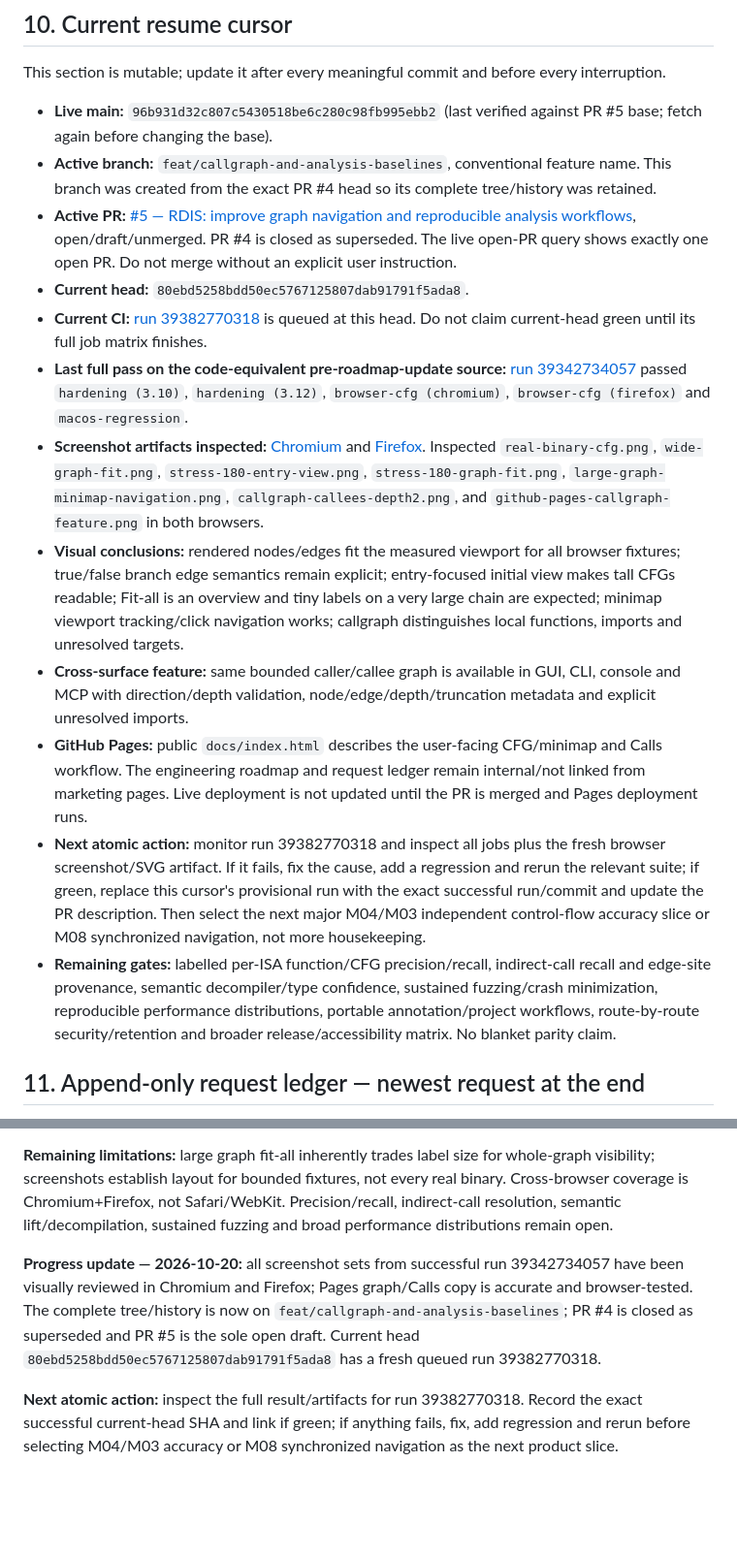
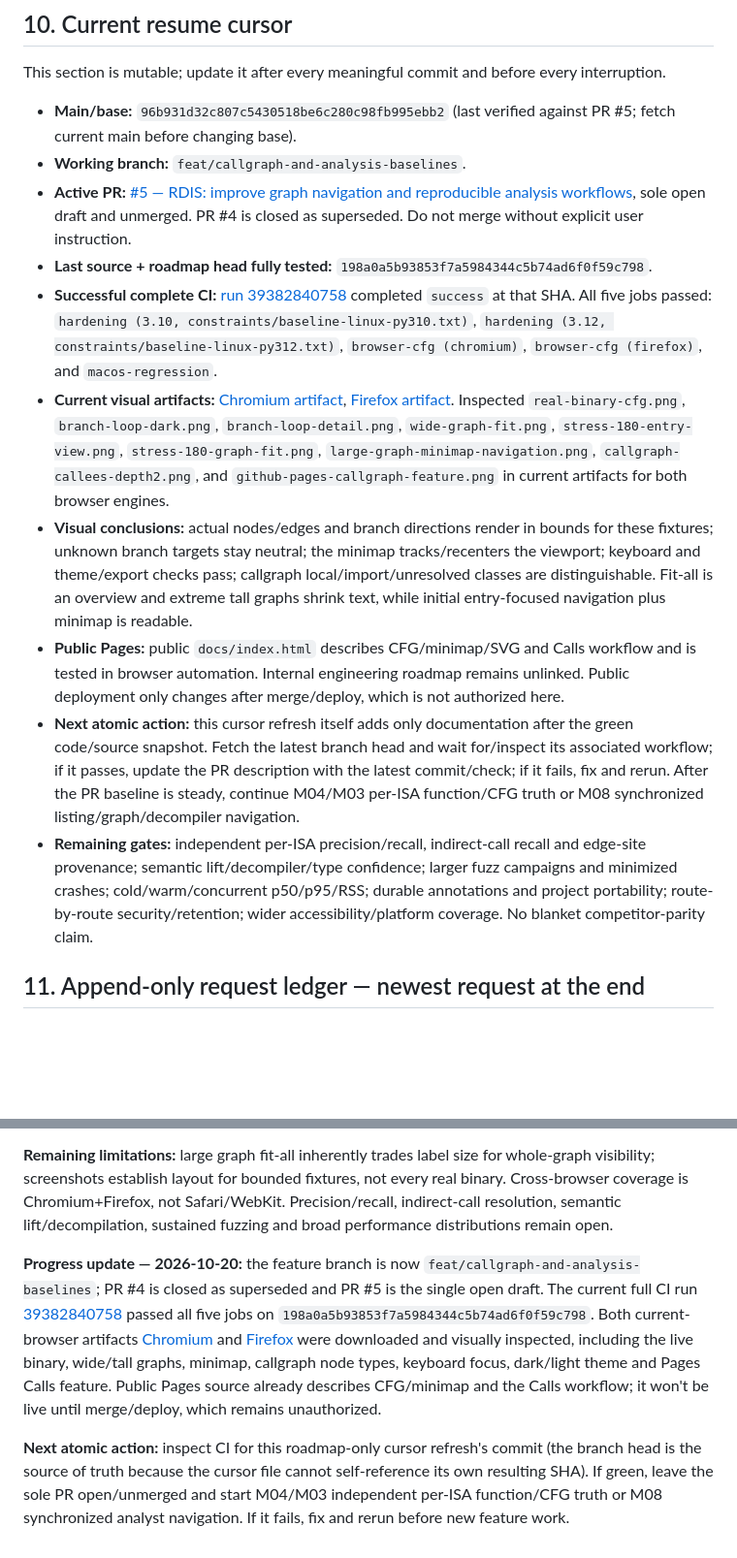
Before and after one commit to sagarchive/rdis, a Markdown page: DEVELOPMENT_ROADMAP.md, 2 parts joined by grey strips. Shown at 97% size. Rendered like a GitHub page; blank space fills up the shorter version.

Commit message:
docs: record current-head full CI and screenshot review

```diff
--- a/DEVELOPMENT_ROADMAP.md
+++ b/DEVELOPMENT_ROADMAP.md
@@ -425,18 +424,16 @@ A milestone does not close until all applicable points are satisfied:
 
 This section is mutable; update it after every meaningful commit and before every interruption.
 
-- **Live main:** `96b931d32c807c5430518be6c280c98fb995ebb2` (last verified against PR #5 base; fetch again before changing the base).
-- **Active branch:** `feat/callgraph-and-analysis-baselines`, conventional feature name. This branch was created from the exact PR #4 head so its complete tree/history was retained.
-- **Active PR:** [#5 — RDIS: improve graph navigation and reproducible analysis workflows](https://github.com/sagarchive/rdis/pull/5), open/draft/unmerged. PR #4 is closed as superseded. The live open-PR query shows exactly one open PR. Do not merge without an explicit user instruction.
-- **Current head:** `80ebd5258bdd50ec5767125807dab91791f5ada8`.
-- **Current CI:** [run 39382770318](https://github.com/sagarchive/rdis/actions/runs/39382770318) is queued at this head. Do not claim current-head green until its full job matrix finishes.
-- **Last full pass on the code-equivalent pre-roadmap-update source:** [run 39342734057](https://github.com/sagarchive/rdis/actions/runs/39342734057) passed `hardening (3.10)`, `hardening (3.12)`, `browser-cfg (chromium)`, `browser-cfg (firefox)` and `macos-regression`.
-- **Screenshot artifacts inspected:** [Chromium](https://github.com/sagarchive/rdis/actions/runs/39342734057/artifacts/12229711950) and [Firefox](https://github.com/sagarchive/rdis/actions/runs/39342734057/artifacts/12229338409). Inspected `real-binary-cfg.png`, `wide-graph-fit.png`, `stress-180-entry-view.png`, `stress-180-graph-fit.png`, `large-graph-minimap-navigation.png`, `callgraph-callees-depth2.png`, and `github-pages-callgraph-feature.png` in both browsers.
-- **Visual conclusions:** rendered nodes/edges fit the measured viewport for all browser fixtures; true/false branch edge semantics remain explicit; entry-focused initial view makes tall CFGs readable; Fit-all is an overview and tiny labels on a very large chain are expected; minimap viewport tracking/click navigation works; callgraph distinguishes local functions, imports and unresolved targets.
-- **Cross-surface feature:** same bounded caller/callee graph is available in GUI, CLI, console and MCP with direction/depth validation, node/edge/depth/truncation metadata and explicit unresolved imports.
-- **GitHub Pages:** public `docs/index.html` describes the user-facing CFG/minimap and Calls workflow. The engineering roadmap and request ledger remain internal/not linked from marketing pages. Live deployment is not updated until the PR is merged and Pages deployment runs.
-- **Next atomic action:** monitor run 39382770318 and inspect all jobs plus the fresh browser screenshot/SVG artifact. If it fails, fix the cause, add a regression and rerun the relevant suite; if green, replace this cursor's provisional run with the exact successful run/commit and update the PR description. Then select the next major M04/M03 independent control-flow accuracy slice or M08 synchronized navigation, not more housekeeping.
-- **Remaining gates:** labelled per-ISA function/CFG precision/recall, indirect-call recall and edge-site provenance, semantic decompiler/type confidence, sustained fuzzing/crash minimization, reproducible performance distributions, portable annotation/project workflows, route-by-route security/retention and broader release/accessibility matrix. No blanket parity claim.
+- **Main/base:** `96b931d32c807c5430518be6c280c98fb995ebb2` (last verified against PR #5; fetch current main before changing base).
+- **Working branch:** `feat/callgraph-and-analysis-baselines`.
+- **Active PR:** [#5 — RDIS: improve graph navigation and reproducible analysis workflows](https://github.com/sagarchive/rdis/pull/5), sole open draft and unmerged. PR #4 is closed as superseded. Do not merge without explicit user instruction.
+- **Last source + roadmap head fully tested:** `198a0a5b93853f7a5984344c5b74ad6f0f59c798`.
+- **Successful complete CI:** [run 39382840758](https://github.com/sagarchive/rdis/actions/runs/39382840758) completed `success` at that SHA. All five jobs passed: `hardening (3.10, constraints/baseline-linux-py310.txt)`, `hardening (3.12, constraints/baseline-linux-py312.txt)`, `browser-cfg (chromium)`, `browser-cfg (firefox)`, and `macos-regression`.
+- **Current visual artifacts:** [Chromium artifact](https://github.com/sagarchive/rdis/actions/runs/39382840758/artifacts/12246486363), [Firefox artifact](https://github.com/sagarchive/rdis/actions/runs/39382840758/artifacts/12246082426). Inspected `real-binary-cfg.png`, `branch-loop-dark.png`, `branch-loop-detail.png`, `wide-graph-fit.png`, `stress-180-entry-view.png`, `stress-180-graph-fit.png`, `large-graph-minimap-navigation.png`, `callgraph-callees-depth2.png`, and `github-pages-callgraph-feature.png` in current artifacts for both browser engines.
+- **Visual conclusions:** actual nodes/edges and branch directions render in bounds for these fixtures; unknown branch targets stay neutral; the minimap tracks/recenters the viewport; keyboard and theme/export checks pass; callgraph local/import/unresolved classes are distinguishable. Fit-all is an overview and extreme tall graphs shrink text, while initial entry-focused navigation plus minimap is readable.
+- **Public Pages:** public `docs/index.html` describes CFG/minimap/SVG and Calls workflow and is tested in browser automation. Internal engineering roadmap remains unlinked. Public deployment only changes after merge/deploy, which is not authorized here.
+- **Next atomic action:** this cursor refresh itself adds only documentation after the green code/source snapshot. Fetch the latest branch head and wait for/inspect its associated workflow; if it passes, update the PR description with the latest commit/check; if it fails, fix and rerun. After the PR baseline is steady, continue M04/M03 per-ISA function/CFG truth or M08 synchronized listing/graph/decompiler navigation.
+- **Remaining gates:** independent per-ISA precision/recall, indirect-call recall and edge-site provenance; semantic lift/decompiler/type confidence; larger fuzz campaigns and minimized crashes; cold/warm/concurrent p50/p95/RSS; durable annotations and project portability; route-by-route security/retention; wider accessibility/platform coverage. No blanket competitor-parity claim.
 
 ## 11. Append-only request ledger — newest request at the end
 
@@ -529,6 +526,6 @@ Rules: append each new RDIS request as a new entry with date, exact intent, mile
 
 **Remaining limitations:** large graph fit-all inherently trades label size for whole-graph visibility; screenshots establish layout for bounded fixtures, not every real binary. Cross-browser coverage is Chromium+Firefox, not Safari/WebKit. Precision/recall, indirect-call resolution, semantic lift/decompilation, sustained fuzzing and broad performance distributions remain open.
 
-**Progress update — 2026-10-20:** all screenshot sets from successful run 39342734057 have been visually reviewed in Chromium and Firefox; Pages graph/Calls copy is accurate and browser-tested. The complete tree/history is now on `feat/callgraph-and-analysis-baselines`; PR #4 is closed as superseded and PR #5 is the sole open draft. Current head `80ebd5258bdd50ec5767125807dab91791f5ada8` has a fresh queued run 39382770318.
+**Progress update — 2026-10-20:** the feature branch is now `feat/callgraph-and-analysis-baselines`; PR #4 is closed as superseded and PR #5 is the single open draft. The current full CI run [39382840758](https://github.com/sagarchive/rdis/actions/runs/39382840758) passed all five jobs on `198a0a5b93853f7a5984344c5b74ad6f0f59c798`. Both current-browser artifacts [Chromium](https://github.com/sagarchive/rdis/actions/runs/39382840758/artifacts/12246486363) and [Firefox](https://github.com/sagarchive/rdis/actions/runs/39382840758/artifacts/12246082426) were downloaded and visually inspected, including the live binary, wide/tall graphs, minimap, callgraph node types, keyboard focus, dark/light theme and Pages Calls feature. Public Pages source already describes CFG/minimap and the Calls workflow; it won't be live until merge/deploy, which remains unauthorized.
 
-**Next atomic action:** inspect the full result/artifacts for run 39382770318. Record the exact successful current-head SHA and link if green; if anything fails, fix, add regression and rerun before selecting M04/M03 accuracy or M08 synchronized navigation as the next product slice.
+**Next atomic action:** inspect CI for this roadmap-only cursor refresh's commit (the branch head is the source of truth because the cursor file cannot self-reference its own resulting SHA). If green, leave the sole PR open/unmerged and start M04/M03 independent per-ISA function/CFG truth or M08 synchronized analyst navigation. If it fails, fix and rerun before new feature work.
```
Also changed, not shown: other parts of DEVELOPMENT_ROADMAP.md (+10 -11 lines).
